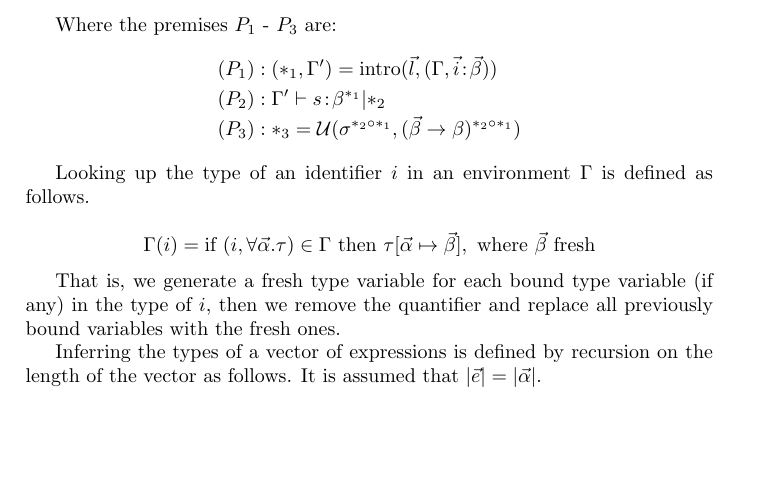
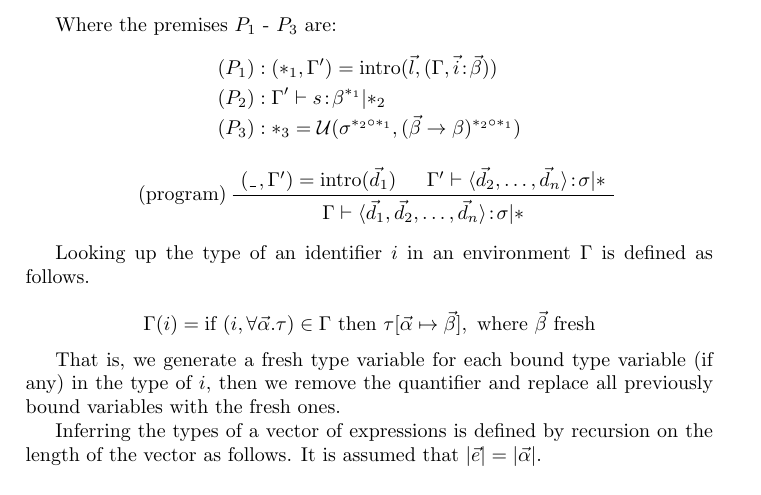
Before and after one commit to mklinik/radboud, a LaTeX paper (compiler-construction-IMC004/klinik2013CompilerConstructionTypechecker.tex): part of page 6 of 7, cut so that both start at the same text, the shorter picture padded with empty space. Compiled offline with pdfLaTeX.

Commit message:
AstProgram

```diff
--- a/compiler-construction-IMC004/klinik2013CompilerConstructionTypechecker.tex
+++ b/compiler-construction-IMC004/klinik2013CompilerConstructionTypechecker.tex
@@ -460,6 +460,13 @@ Where the premises $P_1$ - $P_3$ are:
 (P_3) & : & *_3 = \mathcal{U}(\sigma^{*_2 \circ *_1}, (\vec{\beta} \arr \beta)^{*_2 \circ *_1})
 \end{IEEEeqnarray*}
 
+\begin{prooftree}
+\AxiomC{$(\_\,, \Gamma') = \text{intro}(\vec{d}_1)$}
+\AxiomC{$\Gamma' \vdash \oftype{\langle \vec{d}_2, \ldots, \vec{d}_n \rangle}{\sigma} | *$}
+\LeftLabel{(program)}
+\BinaryInfC{$\Gamma \vdash \oftype{\langle \vec{d}_1, \vec{d}_2, \ldots, \vec{d}_n \rangle}{\sigma} | *$}
+\end{prooftree}
+
 Looking up the type of an identifier $i$ in an environment $\Gamma$ is defined
 as follows.
 
```
